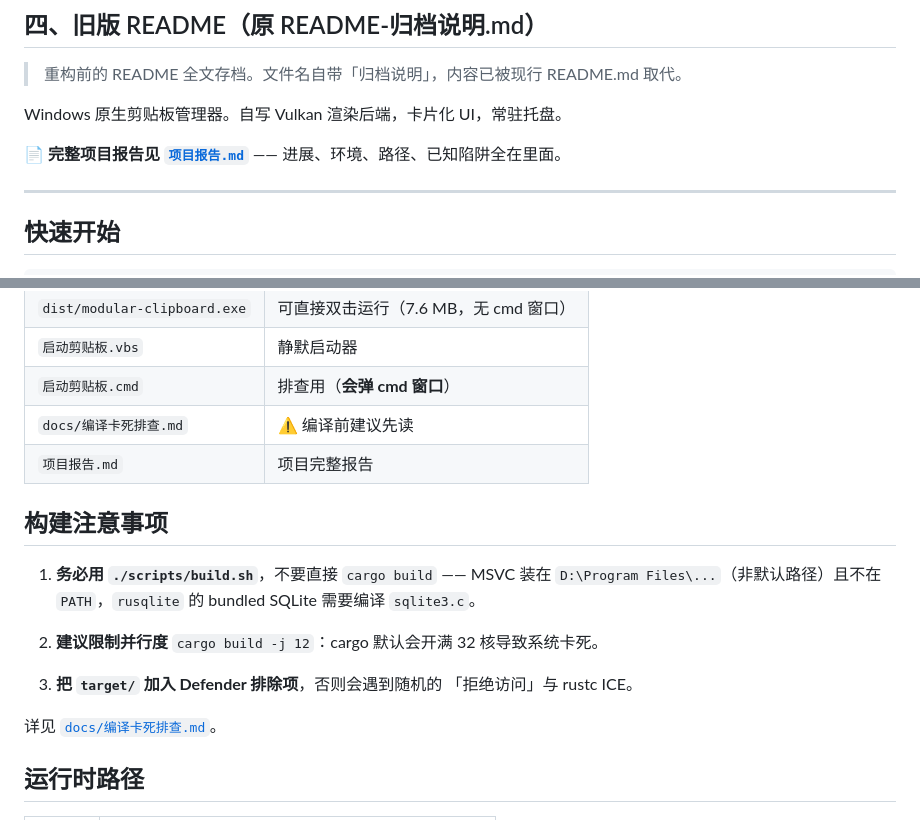
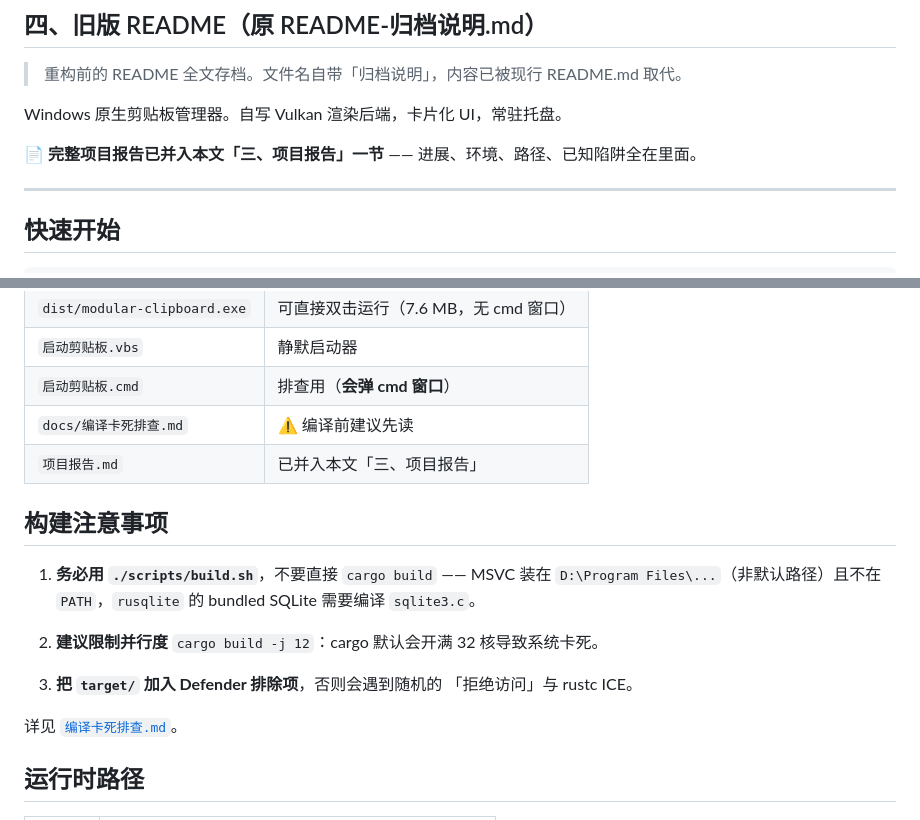
Before and after one commit to MCheng404/ModularClipboard, a Markdown page: docs/history.md, 2 parts joined by grey strips. GitHub-like rendering.

Commit message:
docs: 修正 history.md 里三处合并遗留的悬空链接
a251350 把 PROGRESS.md / UI-REWRITE.md / 项目报告.md / README-归档说明.md
并入 docs/history.md 后，归档段落里还留着指向已不存在文件的链接：

- 「完整项目报告见 项目报告.md」：该文件已并入本文，改为指向本文
  「三、项目报告」一节；
- 目录表里「项目报告.md | 项目完整报告」：改为标注已并入本文；
- 「docs/编译卡死排查.md」：文件仍在，但 history.md 本身就在 docs/ 下，
  相对路径多写了一层，改为 编译卡死排查.md。

复验全仓 md 链接：悬空 0 处。

```diff
--- a/docs/history.md
+++ b/docs/history.md
@@ -2164,7 +2164,7 @@ Add-MpPreference -ExclusionPath "D:\WorkBuddy\Tiez\target"
 
 Windows 原生剪贴板管理器。自写 Vulkan 渲染后端，卡片化 UI，常驻托盘。
 
-📄 **完整项目报告见 [`项目报告.md`](项目报告.md)** —— 进展、环境、路径、已知陷阱全在里面。
+📄 **完整项目报告已并入本文「三、项目报告」一节** —— 进展、环境、路径、已知陷阱全在里面。
 
 ---
 
@@ -2187,7 +2187,7 @@ Windows 原生剪贴板管理器。自写 Vulkan 渲染后端，卡片化 UI，
 | `启动剪贴板.vbs` | 静默启动器 |
 | `启动剪贴板.cmd` | 排查用（**会弹 cmd 窗口**） |
 | `docs/编译卡死排查.md` | ⚠️ 编译前建议先读|
-| `项目报告.md` | 项目完整报告 |
+| `项目报告.md` | 已并入本文「三、项目报告」 |
 
 ## 构建注意事项
 
@@ -2200,7 +2200,7 @@ Windows 原生剪贴板管理器。自写 Vulkan 渲染后端，卡片化 UI，
 3. **把 `target/` 加入 Defender 排除项**，否则会遇到随机的
    「拒绝访问」与 rustc ICE。
 
-详见 [`docs/编译卡死排查.md`](docs/编译卡死排查.md)。
+详见 [`编译卡死排查.md`](编译卡死排查.md)。
 
 ## 运行时路径
 
```
